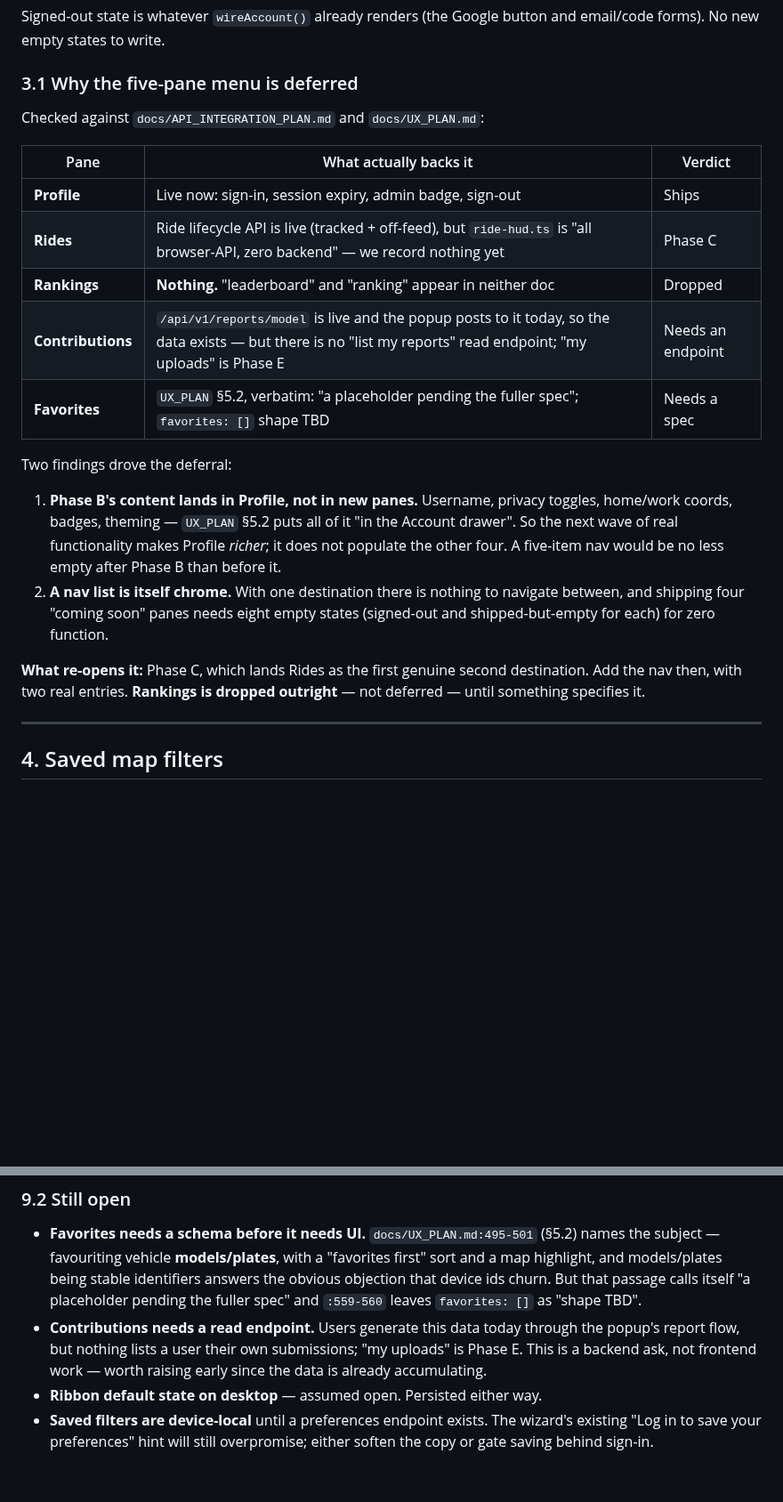
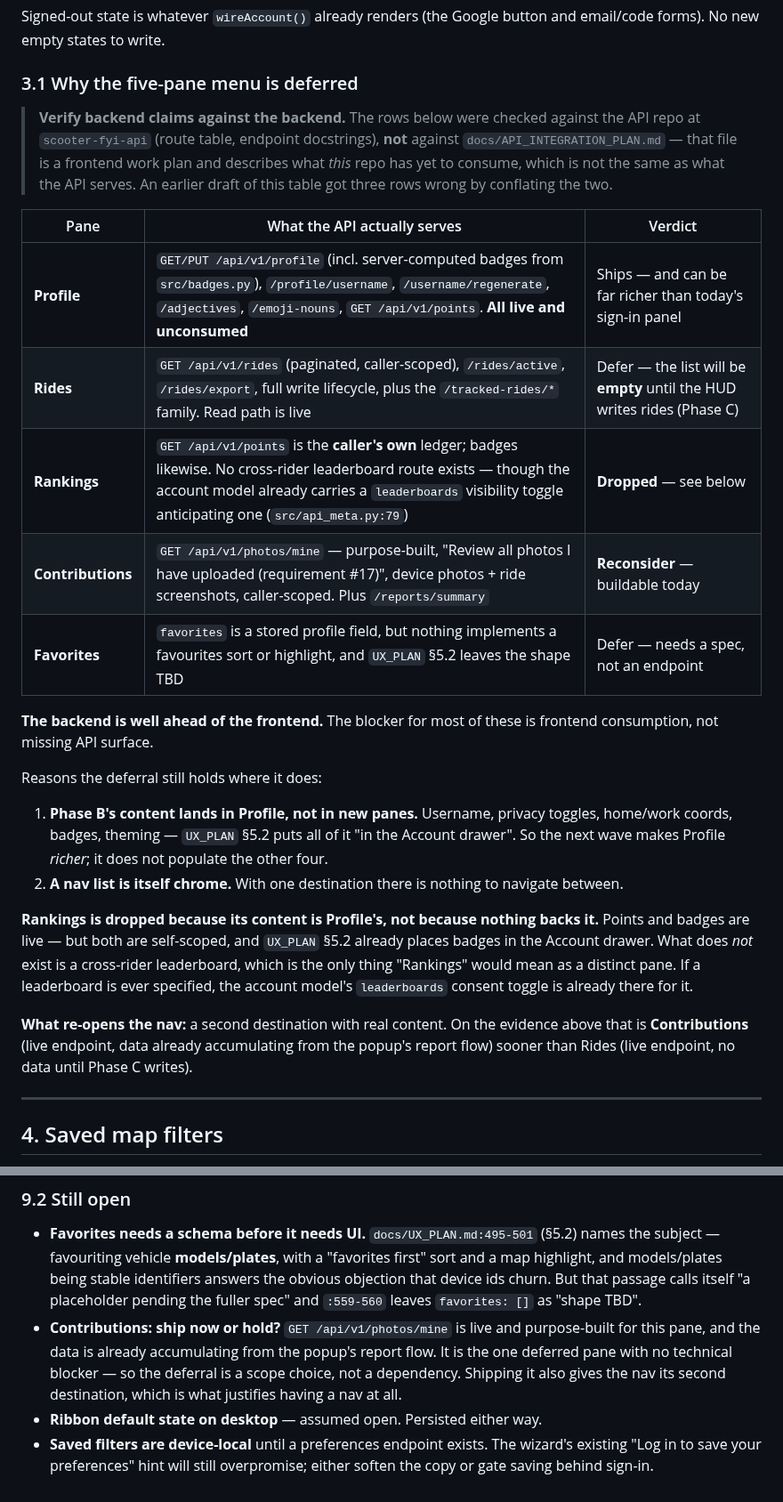
Before and after one commit to z280/denver-scooter-fyi, a Markdown page: docs/UI_OVERHAUL_PLAN.md, 2 parts joined by grey strips. Shown at 89% size. GitHub-like rendering; blank space fills up the shorter version.

Commit message:
Correct 3.1 against the backend repo, not the frontend work plan
Manager review caught the Rankings row asserting "Nothing" when
GET /api/v1/points is live (src/api_points.py:17) and src/badges.py exists.
The error was systematic, not local: the table was checked against
docs/API_INTEGRATION_PLAN.md -- a *frontend* work plan describing what this
repo has yet to consume -- and conclusions were drawn about what the API
serves. Three of five rows were wrong.

Verified against the API repo's route table and docstrings:

- Profile: GET/PUT /api/v1/profile (incl. server-computed badges),
  /profile/username, /username/regenerate, /adjectives, /emoji-nouns,
  GET /api/v1/points. All live and unconsumed -- Profile can be much
  richer today than the sign-in panel it currently is.
- Rides: GET /api/v1/rides is live and paginated. The pane would be empty
  because the HUD never writes, not because the read path is missing.
- Rankings: points and badges are live but self-scoped. No cross-rider
  leaderboard route -- though the account model already carries a
  "leaderboards" visibility toggle (src/api_meta.py:79). Still dropped,
  but because its content belongs in Profile per UX_PLAN 5.2.
- Contributions: GET /api/v1/photos/mine is live and purpose-built
  ("Review all photos I have uploaded", requirement #17). The earlier
  "needs a backend ask" was wrong; this is buildable today. Moved to
  "reconsider" and flagged in 9.2 as a scope choice, not a dependency.
- Favorites: favorites is a stored profile field; what's missing is the
  sort/highlight spec, not an endpoint.

Adds a standing note at the top of 3.1: verify backend claims against the
backend.

Co-Authored-By: Claude Opus 5 (1M context) <noreply@anthropic.com>

```diff
--- a/docs/UI_OVERHAUL_PLAN.md
+++ b/docs/UI_OVERHAUL_PLAN.md
@@ -218,30 +218,44 @@ button and email/code forms). No new empty states to write.
 
 ### 3.1 Why the five-pane menu is deferred
 
-Checked against `docs/API_INTEGRATION_PLAN.md` and `docs/UX_PLAN.md`:
+> **Verify backend claims against the backend.** The rows below were
+> checked against the API repo at `scooter-fyi-api` (route table, endpoint
+> docstrings), **not** against `docs/API_INTEGRATION_PLAN.md` — that file is
+> a frontend work plan and describes what *this* repo has yet to consume,
+> which is not the same as what the API serves. An earlier draft of this
+> table got three rows wrong by conflating the two.
 
-| Pane | What actually backs it | Verdict |
+| Pane | What the API actually serves | Verdict |
 |---|---|---|
-| **Profile** | Live now: sign-in, session expiry, admin badge, sign-out | Ships |
-| **Rides** | Ride lifecycle API is live (tracked + off-feed), but `ride-hud.ts` is "all browser-API, zero backend" — we record nothing yet | Phase C |
-| **Rankings** | **Nothing.** "leaderboard" and "ranking" appear in neither doc | Dropped |
-| **Contributions** | `/api/v1/reports/model` is live and the popup posts to it today, so the data exists — but there is no "list my reports" read endpoint; "my uploads" is Phase E | Needs an endpoint |
-| **Favorites** | `UX_PLAN` §5.2, verbatim: "a placeholder pending the fuller spec"; `favorites: []` shape TBD | Needs a spec |
+| **Profile** | `GET/PUT /api/v1/profile` (incl. server-computed badges from `src/badges.py`), `/profile/username`, `/username/regenerate`, `/adjectives`, `/emoji-nouns`, `GET /api/v1/points`. **All live and unconsumed** | Ships — and can be far richer than today's sign-in panel |
+| **Rides** | `GET /api/v1/rides` (paginated, caller-scoped), `/rides/active`, `/rides/export`, full write lifecycle, plus the `/tracked-rides/*` family. Read path is live | Defer — the list will be **empty** until the HUD writes rides (Phase C) |
+| **Rankings** | `GET /api/v1/points` is the **caller's own** ledger; badges likewise. No cross-rider leaderboard route exists — though the account model already carries a `leaderboards` visibility toggle anticipating one (`src/api_meta.py:79`) | **Dropped** — see below |
+| **Contributions** | `GET /api/v1/photos/mine` — purpose-built, "Review all photos I have uploaded (requirement #17)", device photos + ride screenshots, caller-scoped. Plus `/reports/summary` | **Reconsider** — buildable today |
+| **Favorites** | `favorites` is a stored profile field, but nothing implements a favourites sort or highlight, and `UX_PLAN` §5.2 leaves the shape TBD | Defer — needs a spec, not an endpoint |
 
-Two findings drove the deferral:
+**The backend is well ahead of the frontend.** The blocker for most of these
+is frontend consumption, not missing API surface.
+
+Reasons the deferral still holds where it does:
 
 1. **Phase B's content lands in Profile, not in new panes.** Username,
    privacy toggles, home/work coords, badges, theming — `UX_PLAN` §5.2 puts
-   all of it "in the Account drawer". So the next wave of real functionality
-   makes Profile *richer*; it does not populate the other four. A five-item
-   nav would be no less empty after Phase B than before it.
+   all of it "in the Account drawer". So the next wave makes Profile
+   *richer*; it does not populate the other four.
 2. **A nav list is itself chrome.** With one destination there is nothing to
-   navigate between, and shipping four "coming soon" panes needs eight empty
-   states (signed-out and shipped-but-empty for each) for zero function.
+   navigate between.
 
-**What re-opens it:** Phase C, which lands Rides as the first genuine second
-destination. Add the nav then, with two real entries. **Rankings is dropped
-outright** — not deferred — until something specifies it.
+**Rankings is dropped because its content is Profile's, not because nothing
+backs it.** Points and badges are live — but both are self-scoped, and
+`UX_PLAN` §5.2 already places badges in the Account drawer. What does *not*
+exist is a cross-rider leaderboard, which is the only thing "Rankings" would
+mean as a distinct pane. If a leaderboard is ever specified, the account
+model's `leaderboards` consent toggle is already there for it.
+
+**What re-opens the nav:** a second destination with real content. On the
+evidence above that is **Contributions** (live endpoint, data already
+accumulating from the popup's report flow) sooner than Rides (live endpoint,
+no data until Phase C writes).
 
 ---
 
@@ -531,10 +545,12 @@ two phases share one. Do not batch them because they feel small.
   identifiers answers the obvious objection that device ids churn. But that
   passage calls itself "a placeholder pending the fuller spec" and
   `:559-560` leaves `favorites: []` as "shape TBD".
-- **Contributions needs a read endpoint.** Users generate this data today
-  through the popup's report flow, but nothing lists a user their own
-  submissions; "my uploads" is Phase E. This is a backend ask, not frontend
-  work — worth raising early since the data is already accumulating.
+- **Contributions: ship now or hold?** `GET /api/v1/photos/mine` is live and
+  purpose-built for this pane, and the data is already accumulating from the
+  popup's report flow. It is the one deferred pane with no technical blocker
+  — so the deferral is a scope choice, not a dependency. Shipping it also
+  gives the nav its second destination, which is what justifies having a nav
+  at all.
 - **Ribbon default state on desktop** — assumed open. Persisted either way.
 - **Saved filters are device-local** until a preferences endpoint exists.
   The wizard's existing "Log in to save your preferences" hint will still
```
